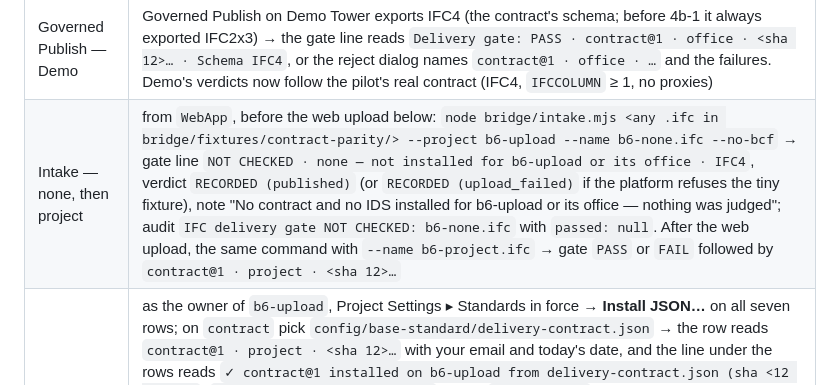
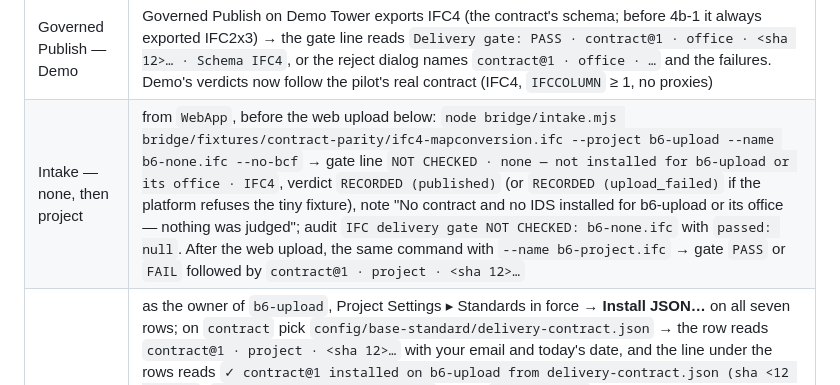
Before and after one commit to Yazan-hub/sentinel-project, a Markdown page: docs/TESTING_PROTOCOL.md, the part around the change. GitHub-like rendering.

Commit message:
docs: final-review minor — the B6 intake row names the IFC4 fixture its gate line quotes
Co-Authored-By: Claude Opus 5.5 <noreply@anthropic.com>

```diff
--- a/docs/TESTING_PROTOCOL.md
+++ b/docs/TESTING_PROTOCOL.md
@@ -117,7 +117,7 @@ photo, confidence < 1.0 on every photo-derived element.
 | Unbound | a model with no web project in Project Setup → the gate reads `NOT CHECKED` with `not bound — Sentinel ▸ Project Setup`; the certificate says `NOT_CHECKED`; nothing is recorded on the web |
 | Governed Publish — Aster | Governed Publish on Aster Tower → the not-checked gate does not stop the flow: the IDS judges (or "Published — not judged: no IDS installed" when none is installed); the dialog's gate line reads `Delivery gate: NOT CHECKED — contract: none — not installed for aster-tower or its office`; no heading or line says the gate passed; and when the IDS rejects, the reject dialog carries the same `Delivery gate: NOT CHECKED — contract: none — …` line |
 | Governed Publish — Demo | Governed Publish on Demo Tower exports IFC4 (the contract's schema; before 4b-1 it always exported IFC2x3) → the gate line reads `Delivery gate: PASS · contract@1 · office · <sha 12>… · Schema IFC4`, or the reject dialog names `contract@1 · office · …` and the failures. Demo's verdicts now follow the pilot's real contract (IFC4, `IFCCOLUMN` ≥ 1, no proxies) |
-| Intake — none, then project | from `WebApp`, before the web upload below: `node bridge/intake.mjs <any .ifc in bridge/fixtures/contract-parity/> --project b6-upload --name b6-none.ifc --no-bcf` → gate line `NOT CHECKED · none — not installed for b6-upload or its office · IFC4`, verdict `RECORDED (published)` (or `RECORDED (upload_failed)` if the platform refuses the tiny fixture), note "No contract and no IDS installed for b6-upload or its office — nothing was judged"; audit `IFC delivery gate NOT CHECKED: b6-none.ifc` with `passed: null`. After the web upload, the same command with `--name b6-project.ifc` → gate `PASS` or `FAIL` followed by `contract@1 · project · <sha 12>…` |
+| Intake — none, then project | from `WebApp`, before the web upload below: `node bridge/intake.mjs bridge/fixtures/contract-parity/ifc4-mapconversion.ifc --project b6-upload --name b6-none.ifc --no-bcf` → gate line `NOT CHECKED · none — not installed for b6-upload or its office · IFC4`, verdict `RECORDED (published)` (or `RECORDED (upload_failed)` if the platform refuses the tiny fixture), note "No contract and no IDS installed for b6-upload or its office — nothing was judged"; audit `IFC delivery gate NOT CHECKED: b6-none.ifc` with `passed: null`. After the web upload, the same command with `--name b6-project.ifc` → gate `PASS` or `FAIL` followed by `contract@1 · project · <sha 12>…` |
 | Web upload | as the owner of `b6-upload`, Project Settings ▸ Standards in force → **Install JSON…** on all seven rows; on `contract` pick `config/base-standard/delivery-contract.json` → the row reads `contract@1 · project · <sha 12>…` with your email and today's date, and the line under the rows reads `✓ contract@1 installed on b6-upload from delivery-contract.json (sha <12 hex>…).`; `GET /cde/b6-upload/artefacts` shows `installed_by` = your email and `source.file: "delivery-contract.json"`; pick a copy with `"ifc_schema": "IFC5"` → a red line `contract not installed on b6-upload:` followed by the bridge's message naming `ifc_schema`, and the row still reads `contract@1`; pick a JSON array, or a file with a top-level `"source"` → refused in the browser with the reason and no install in `GET /cde/b6-upload/audit`; a member with role `contributor` or `viewer` sees no Install JSON… on any row, and neither does anyone on the `default` project |
 | Bridge stopped | stop the managed bridge → the IFC Delivery Gate on Demo Tower names `contract@1 · office · <sha 12>… (cached HH:mm)` in the first dialog, the result and the certificate's `contract_label`, and still gives a verdict; start the bridge again → the next run loses the `(cached HH:mm)` suffix |
 | Honesty | every surface that judges the contract names `contract@n · source · sha` or the none reason; NOT CHECKED is never shown as a pass (no green heading; `passed` is `null`, never `true`); renaming `delivery-contract.json.bak` back to `delivery-contract.json` and rerunning the Aster gate still reads NOT CHECKED (then rename it back to `.bak`) — no workstation or bundled contract is read |
```
